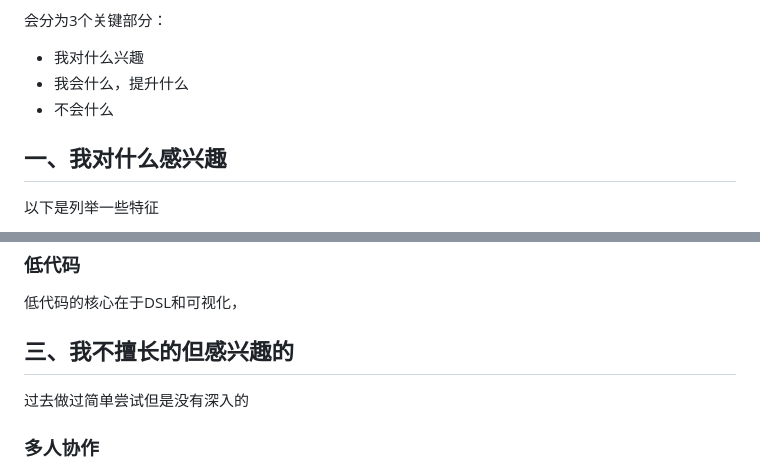
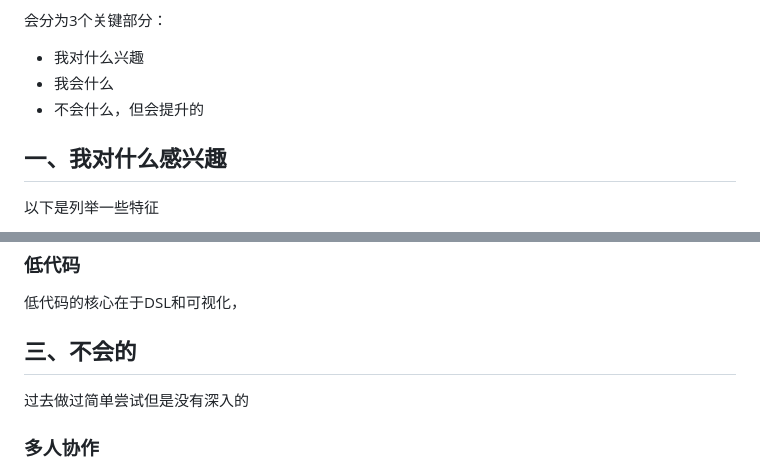
Before and after one commit to zhou-yg/zhou-yg.github.io, a Markdown page: mds/about.md, 2 parts joined by grey strips. Drawn GitHub-style.

```diff
--- a/mds/about.md
+++ b/mds/about.md
@@ -12,8 +12,8 @@ github: [https://github.com/zhou-yg](https://github.com/zhou-yg)
 会分为3个关键部分：
 
 - 我对什么兴趣
-- 我会什么，提升什么
-- 不会什么
+- 我会什么
+- 不会什么，但会提升的
 
 ## 一、我对什么感兴趣
 
@@ -62,7 +62,7 @@ github: [https://github.com/zhou-yg](https://github.com/zhou-yg)
 
 低代码的核心在于DSL和可视化，
 
-## 三、我不擅长的但感兴趣的
+## 三、不会的
 
 过去做过简单尝试但是没有深入的
 
```
Also changed, not shown: mds/index/[27] 低代码的”先进性“.md (added, +25 -0 lines).
